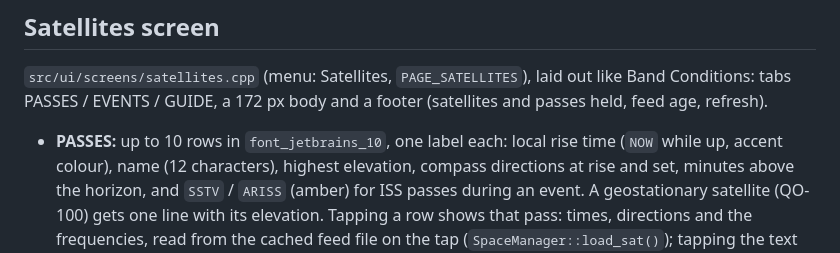
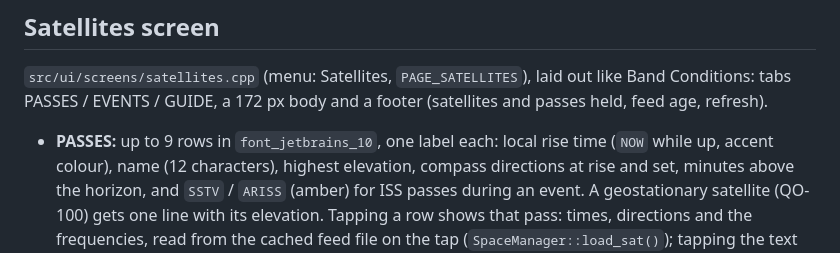
Before and after one commit to bmp/QRPickle, a Markdown page: docs/UI_GUIDE.md, the part around the change. GitHub-like rendering.

```diff
--- a/docs/UI_GUIDE.md
+++ b/docs/UI_GUIDE.md
@@ -181,7 +181,7 @@ Tile rules:
 tabs PASSES / EVENTS / GUIDE, a 172 px body and a footer (satellites and passes held, feed age,
 refresh).
 
-- **PASSES:** up to 10 rows in `font_jetbrains_10`, one label each: local rise time (`NOW` while
+- **PASSES:** up to 9 rows in `font_jetbrains_10`, one label each: local rise time (`NOW` while
   up, accent colour), name (12 characters), highest elevation, compass directions at rise and set,
   minutes above the horizon, and `SSTV` / `ARISS` (amber) for ISS passes during an event. A
   geostationary satellite (QO-100) gets one line with its elevation. Tapping a row shows that pass:
```
Also changed, not shown: README.md (+5 -0 lines), docs/pics/screens/aprs-beacon.png, docs/pics/screens/menu.png, docs/pics/screens/satellites-events.png (added), docs/pics/screens/satellites-pass.png (added), docs/pics/screens/satellites.png (added), 1 other file.
